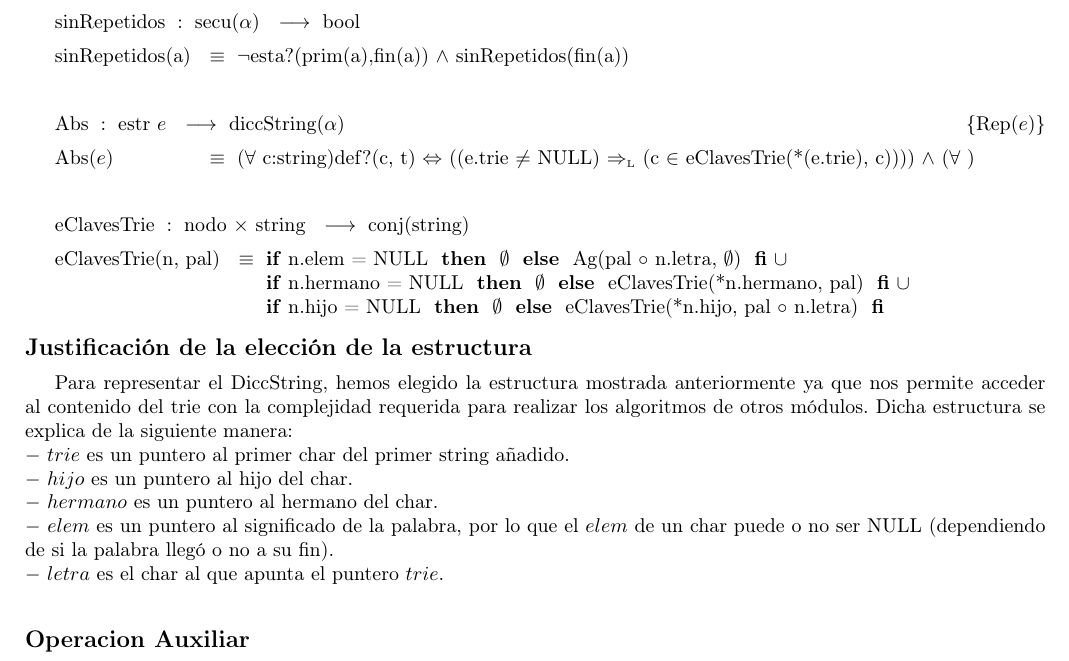
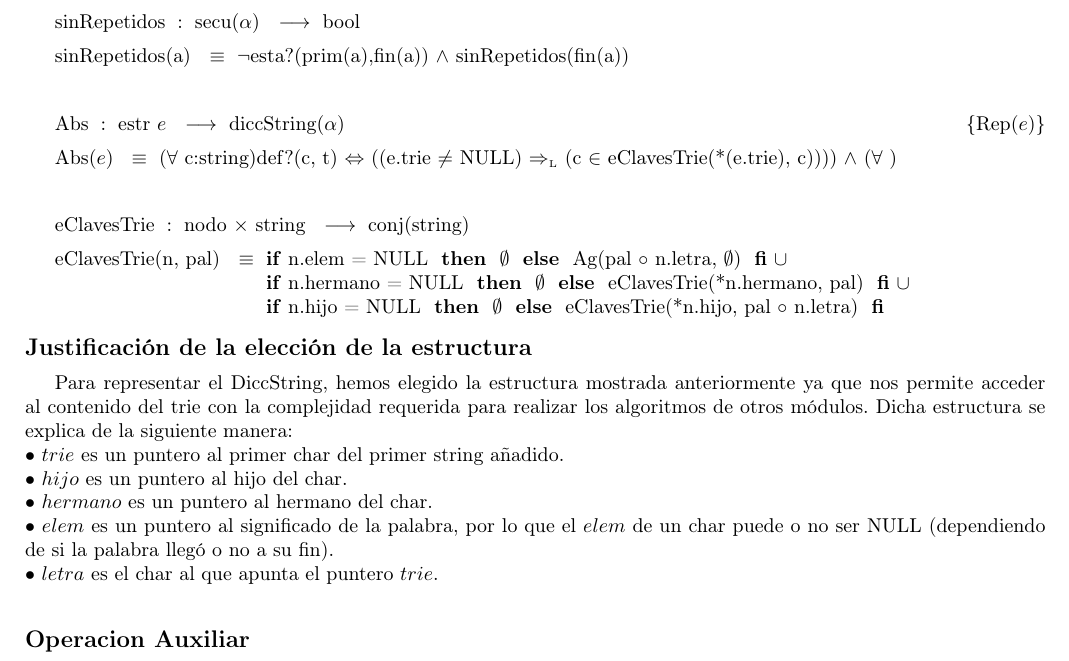
Before and after one commit to sizcovich/TPs-AlgoritmosII, a LaTeX document (tp2/main.tex): part of page 4 of 20, cut so that both start at the same text. Compiled offline with pdfLaTeX.

Commit message:
arreglé cositas de puesta en pagina

```diff
--- a/tp2/main.tex
+++ b/tp2/main.tex
@@ -236,6 +236,7 @@
 \tadOperacion{sinRepetidos}{secu($\alpha$)}{bool}{}
 \tadAxioma{sinRepetidos(a)}{$\neg$esta?(prim(a),fin(a)) $\land$ sinRepetidos(fin(a))}
 ~
+\tadAlinearAxiomas{Abs(e)}
 \AbsFc{diccString($\alpha$)}{($\forall$ c:string)def?(c, t) $\Leftrightarrow$ ((e.trie $\not=$ NULL) $\impluego$ (c $\in$ eClavesTrie(*(e.trie), c)))) $\land$ ($\forall$ )}
 ~
 \tadAlinearAxiomas{eClavesTrie(n, pal)}
@@ -247,11 +248,11 @@
 
 \modTitulo{Justificaci\'on de la elecci\'on de la estructura}
 Para representar el DiccString, hemos elegido la estructura mostrada anteriormente ya que nos permite acceder al contenido del trie con la complejidad requerida para realizar los algoritmos de otros m\'odulos. Dicha estructura se explica de la siguiente manera:\\
-$-$ $trie$ es un puntero al primer char del primer string añadido.\\
-$-$ $hijo$ es un puntero al hijo del char.\\
-$-$ $hermano$ es un puntero al hermano del char.\\
-$-$ $elem$ es un puntero al significado de la palabra, por lo que el $elem$ de un char puede o no ser NULL (dependiendo de si la palabra lleg\'o o no a su fin).\\
-$-$ $letra$ es el char al que apunta el puntero $trie$.\\
+$\bullet$ $trie$ es un puntero al primer char del primer string añadido.\\
+$\bullet$ $hijo$ es un puntero al hijo del char.\\
+$\bullet$ $hermano$ es un puntero al hermano del char.\\
+$\bullet$ $elem$ es un puntero al significado de la palabra, por lo que el $elem$ de un char puede o no ser NULL (dependiendo de si la palabra lleg\'o o no a su fin).\\
+$\bullet$ $letra$ es el char al que apunta el puntero $trie$.\\
 
 
 \modTitulo{Operacion Auxiliar}
```
